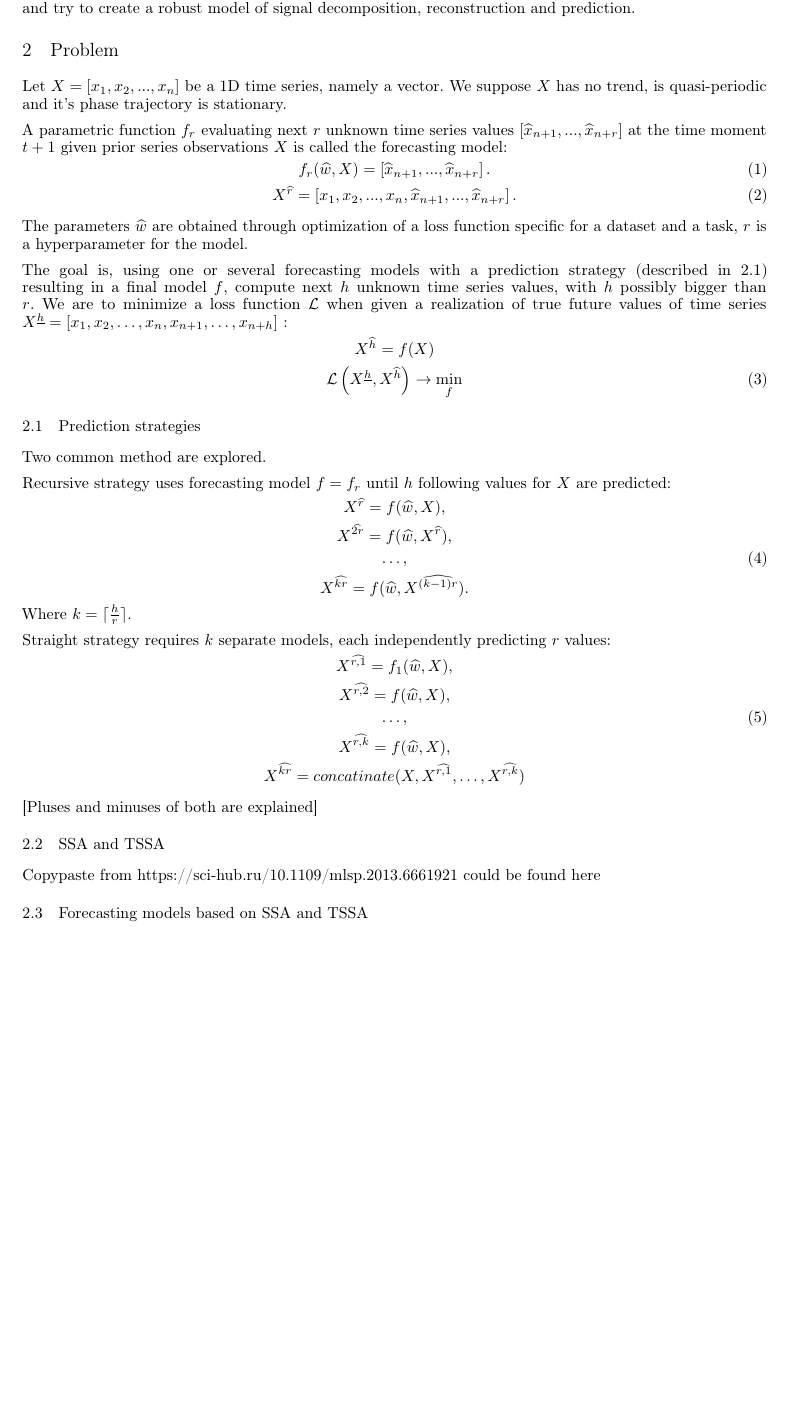
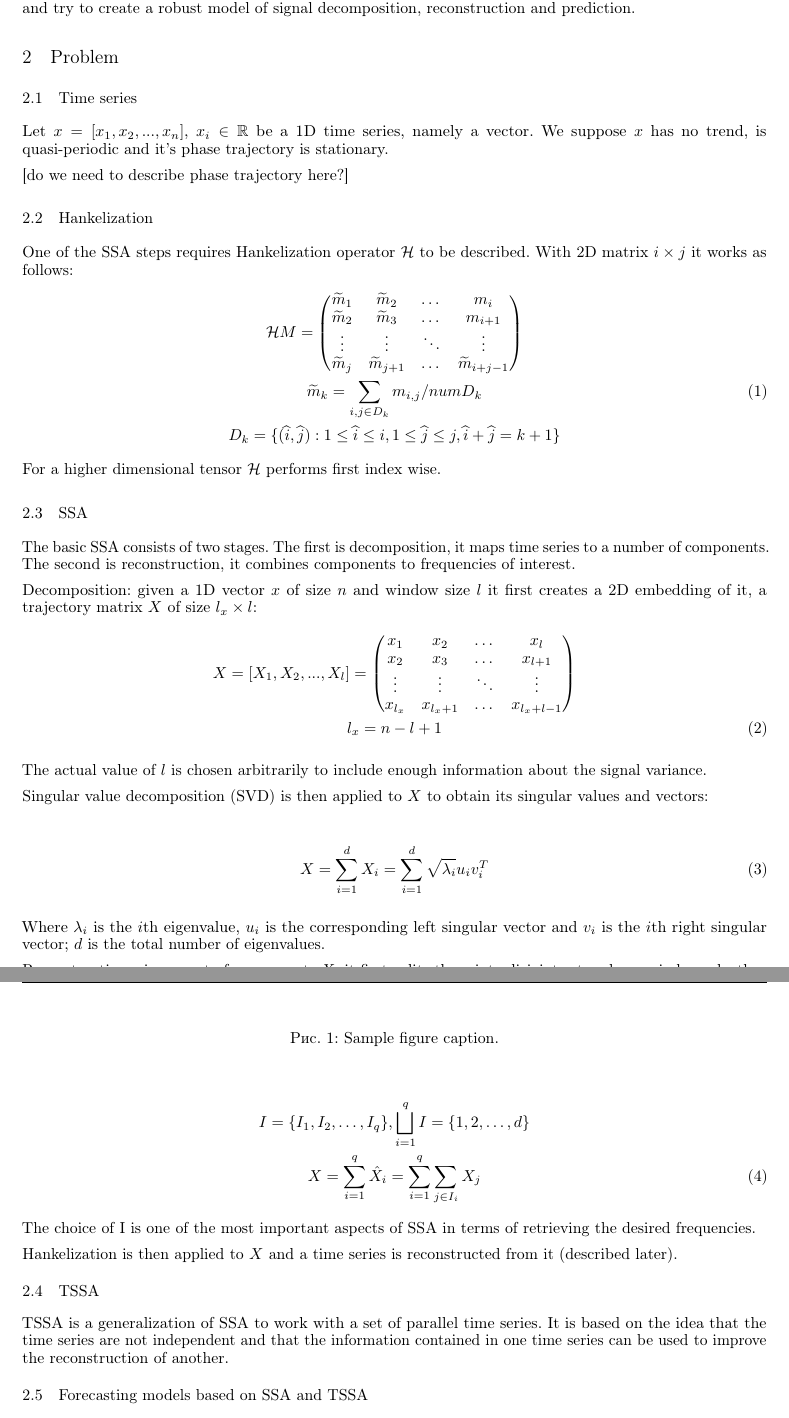
Before and after one commit to intsystems/2023-Project-129, a LaTeX paper (paper/main.tex): part of page 2 of 4 before the commit and two parts of pages 2 and 3 of 4 after it, the two joined at a grey line, cut so that both start at the same text, the shorter picture padded with empty space. Compiled offline with pdfLaTeX.

Commit message:
update problem

```diff
--- a/paper/main.tex
+++ b/paper/main.tex
@@ -88,49 +88,68 @@ At the same time SSA does not utilize spatial information. Given a set of parall
 \section{Problem}
 \label{sec:Problem}
 
-Let \(X = \left[x_1, x_2, ..., x_n\right]\) be a 1D time series, namely a vector. We suppose \(X\) has no trend, is quasi-periodic and it's phase trajectory is stationary.
+\subsection{Time series}
 
-A parametric function \(f_r\) evaluating next \(r\) unknown time series values \([\widehat{x}_{n+1}, ..., \widehat{x}_{n+r}]\) at the time moment \(t + 1\) given prior series observations \(X\) is called the forecasting model:
+Let \(x = \left[x_1, x_2, ..., x_n\right]\), \(x_i \in \mathbb{R}\) be a 1D time series, namely a vector. We suppose \(x\) has no trend, is quasi-periodic and it's phase trajectory is stationary.
+
+[do we need to describe phase trajectory here?]
+
+\subsection{Hankelization}
+
+One of the SSA steps requires Hankelization operator \(\mathcal{H}\) to be described. With 2D matrix \(i \times j\) it works as follows:
 \begin{gather}
-	f_r(\widehat{w}, X) = \left[\widehat{x}_{n+1}, ..., \widehat{x}_{n+r}\right]. \\
-	X^{\widehat{r}} = \left[x_1, x_2, ..., x_n, \widehat{x}_{n+1}, ..., \widehat{x}_{n+r}\right].
+\mathcal{H}M =
+\begin{pmatrix}
+	\widetilde{m}_{1} & \widetilde{m}_{2} & \dots & m_{i} \\
+	\widetilde{m}_{2} & \widetilde{m}_{3} & \dots & m_{i + 1} \\
+	\vdots & \vdots & \ddots & \vdots \\
+	\widetilde{m}_{j} & \widetilde{m}_{j + 1} &  \dots & \widetilde{m}_{i + j - 1}
+\end{pmatrix} \notag \\
+\widetilde{m}_{k} = \sum_{i, j \in D_k} m_{i,j} / numD_k \\
+D_k = \{(\widehat{i}, \widehat{j}) : 1 \leq \widehat{i} \leq i, 1 \leq \widehat{j} \leq j, \widehat{i} + \widehat{j} = k + 1\} \notag
+\end{gather}
+For a  higher dimensional tensor \(\mathcal{H}\) performs first index wise.
+
+\subsection{SSA}
+
+The basic SSA consists of two stages. The first is decomposition, it maps time series to a number of components. The second is reconstruction, it combines components to frequencies of interest.
+
+Decomposition: given a 1D vector \(x\) of size \(n\) and window size \(l\) it first creates a 2D embedding of it, a trajectory matrix \(X\) of size \(l_x \times l\):
+\begin{gather}
+X = [X_1, X_2, ..., X_{l}] =
+ \begin{pmatrix}
+	x_{1} & x_{2} & \dots & x_{l} \\
+	x_{2} & x_{3} & \dots & x_{l + 1} \\
+	\vdots & \vdots & \ddots & \vdots \\
+	x_{l_{x}} & x_{l_x + 1} &  \dots & x_{l_x + l - 1}
+\end{pmatrix} \notag \\
+l_x = n - l + 1
 \end{gather}
 
-The parameters \(\widehat{w}\) are obtained through optimization of a loss function specific for a dataset and a task, \(r\) is a hyperparameter for the model.
+The actual value of \(l\) is chosen arbitrarily to include enough information about the signal variance.
 
-The goal is, using one or several forecasting models with a prediction strategy (described in 2.1) resulting in a final model \(f\), compute next \(h\) unknown time series values, with \(h\) possibly bigger than \(r\). We are to minimize a loss function \(\mathcal{L}\) when given a realization of true future values of time series \(X^{\underline{h}} = \left[ x_1, x_2, \dots, x_n, x_{n+1}, \dots, x_{n+h} \right]\) :
+Singular value decomposition (SVD) is then applied to \(X\) to obtain its singular values and vectors:
+
 \begin{gather}
-	X^{\widehat{h}} = f(X) \notag \\
-	\mathcal{L}\left( X^{\underline{h}}, X^{\widehat{h}} \right) \rightarrow \min_f
+X = \sum \limits_{i = 1}^{d} X_i = \sum \limits_{i = 1}^{d} \sqrt{\lambda_i} u_i v_i^T
 \end{gather}
 
-\subsection{Prediction strategies}
+Where \( \lambda_i \) is the \(i\)th eigenvalue, \(u_i\) is the corresponding left singular vector and \(v_i\) is the \(i\)th right singular vector; \(d\) is the total number of eigenvalues.
 
-Two common method are explored.
+Reconstruction: given a set of components \(X_i\) it first splits them into disjoint set and sums independently:
 
-Recursive strategy uses forecasting model \(f = f_r\) until \(h\) following values for \(X\) are predicted:
 \begin{gather}
-	X^{\widehat{r}} = f(\widehat{w}, X), \notag \\
-	X^{\widehat{2r}} = f(\widehat{w}, X^{\widehat{r}}),\notag \\
-	\dots, \\
-	X^{\widehat{kr}} = f(\widehat{w}, X^{\widehat{(k-1)r}}).\notag
-\end{gather}
-Where \( k = \lceil \frac{h}{r} \rceil.\)
-
-Straight strategy requires \(k\) separate models, each independently predicting \(r\) values:
-\begin{gather}
-	X^{\widehat{r, 1}} = f_1(\widehat{w}, X), \notag \\
-	X^{\widehat{r, 2}} = f(\widehat{w}, X), \notag \\
-	\dots, \\
-	X^{\widehat{r, k}} = f(\widehat{w}, X), \notag \\
-	X^{\widehat{kr}} = concatinate(X, X^{\widehat{r, 1}}, \dots, X^{\widehat{r, k}}) \notag
+I = \{ I_1, I_2, \dots, I_q \}, \bigsqcup \limits_{i = 1}^{q} I = \{1, 2, \dots, d\} \notag \\
+X = \sum \limits_{i = 1}^{q} \hat{X}_i = \sum \limits_{i = 1}^{q} \sum \limits_{j \in I_i} X_j
 \end{gather}
 
-[Pluses and minuses of both are explained]
+The choice of I is one of the most important aspects of SSA in terms of retrieving the desired frequencies.
 
-\subsection{SSA and TSSA}
+Hankelization is then applied to \(X\) and a time series is reconstructed from it (described later).
 
-Copypaste from https://sci-hub.ru/10.1109/mlsp.2013.6661921 could be found here
+\subsection{TSSA}
+
+TSSA is a generalization of SSA to work with a set of parallel time series. It is based on the idea that the time series are not independent and that the information contained in one time series can be used to improve the reconstruction of another.
 
 \subsection{Forecasting models based on SSA and TSSA}
 
```
Also changed, not shown: paper/main.pdf, paper/main.tex (2 more changed lines).
